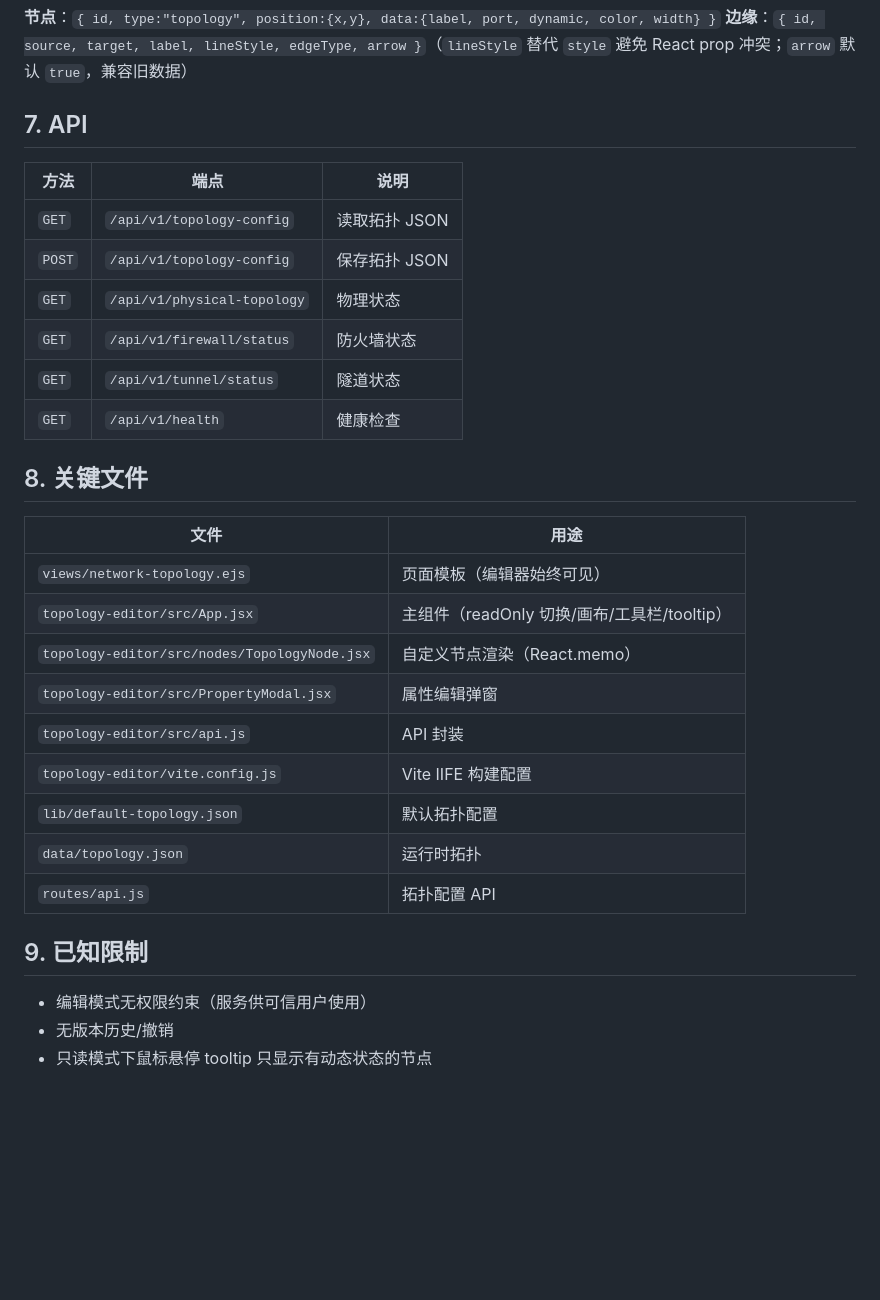
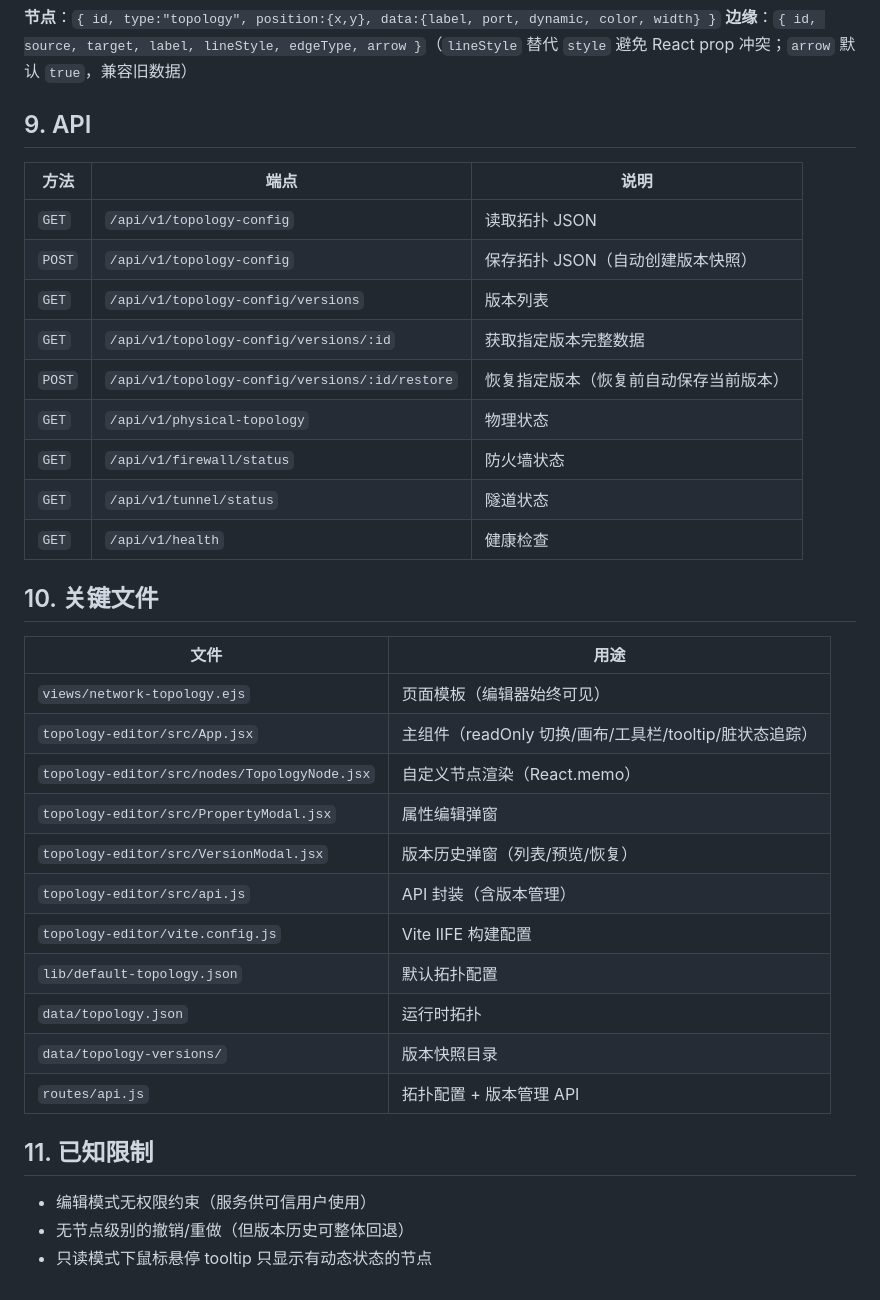
Before and after one commit to sherlockguo-yc/WeMonitor, a Markdown page: docs/功能规格/网络拓扑.md, the part around the change. Rendered like a GitHub page; blank space fills up the shorter version.

Commit message:
docs: update topology docs with version history and dirty state features

```diff
--- a/docs/功能规格/网络拓扑.md
+++ b/docs/功能规格/网络拓扑.md
@@ -183,33 +183,38 @@ data/topology-versions/
 **节点**：`{ id, type:"topology", position:{x,y}, data:{label, port, dynamic, color, width} }`
 **边缘**：`{ id, source, target, label, lineStyle, edgeType, arrow }`（`lineStyle` 替代 `style` 避免 React prop 冲突；`arrow` 默认 `true`，兼容旧数据）
 
-## 7. API
+## 9. API
 
 | 方法 | 端点 | 说明 |
 |------|------|------|
 | `GET` | `/api/v1/topology-config` | 读取拓扑 JSON |
-| `POST` | `/api/v1/topology-config` | 保存拓扑 JSON |
+| `POST` | `/api/v1/topology-config` | 保存拓扑 JSON（自动创建版本快照） |
+| `GET` | `/api/v1/topology-config/versions` | 版本列表 |
+| `GET` | `/api/v1/topology-config/versions/:id` | 获取指定版本完整数据 |
+| `POST` | `/api/v1/topology-config/versions/:id/restore` | 恢复指定版本（恢复前自动保存当前版本） |
 | `GET` | `/api/v1/physical-topology` | 物理状态 |
 | `GET` | `/api/v1/firewall/status` | 防火墙状态 |
 | `GET` | `/api/v1/tunnel/status` | 隧道状态 |
 | `GET` | `/api/v1/health` | 健康检查 |
 
-## 8. 关键文件
+## 10. 关键文件
 
 | 文件 | 用途 |
 |------|------|
 | `views/network-topology.ejs` | 页面模板（编辑器始终可见） |
-| `topology-editor/src/App.jsx` | 主组件（readOnly 切换/画布/工具栏/tooltip） |
+| `topology-editor/src/App.jsx` | 主组件（readOnly 切换/画布/工具栏/tooltip/脏状态追踪） |
 | `topology-editor/src/nodes/TopologyNode.jsx` | 自定义节点渲染（React.memo） |
 | `topology-editor/src/PropertyModal.jsx` | 属性编辑弹窗 |
-| `topology-editor/src/api.js` | API 封装 |
+| `topology-editor/src/VersionModal.jsx` | 版本历史弹窗（列表/预览/恢复） |
+| `topology-editor/src/api.js` | API 封装（含版本管理） |
 | `topology-editor/vite.config.js` | Vite IIFE 构建配置 |
 | `lib/default-topology.json` | 默认拓扑配置 |
 | `data/topology.json` | 运行时拓扑 |
-| `routes/api.js` | 拓扑配置 API |
+| `data/topology-versions/` | 版本快照目录 |
+| `routes/api.js` | 拓扑配置 + 版本管理 API |
 
-## 9. 已知限制
+## 11. 已知限制
 
 - 编辑模式无权限约束（服务供可信用户使用）
-- 无版本历史/撤销
+- 无节点级别的撤销/重做（但版本历史可整体回退）
 - 只读模式下鼠标悬停 tooltip 只显示有动态状态的节点
```
Also changed, not shown: docs/架构/前端架构.md (+3 -2 lines), docs/架构/数据存储架构.md (+2 -1 lines).
